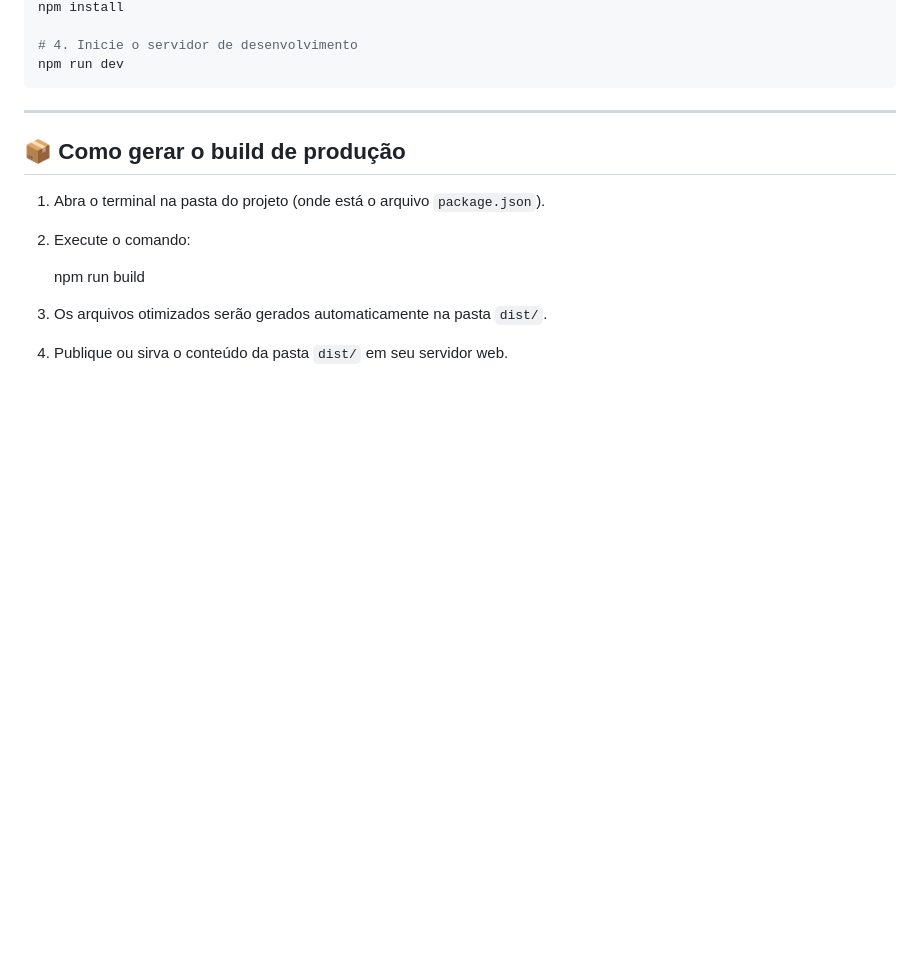
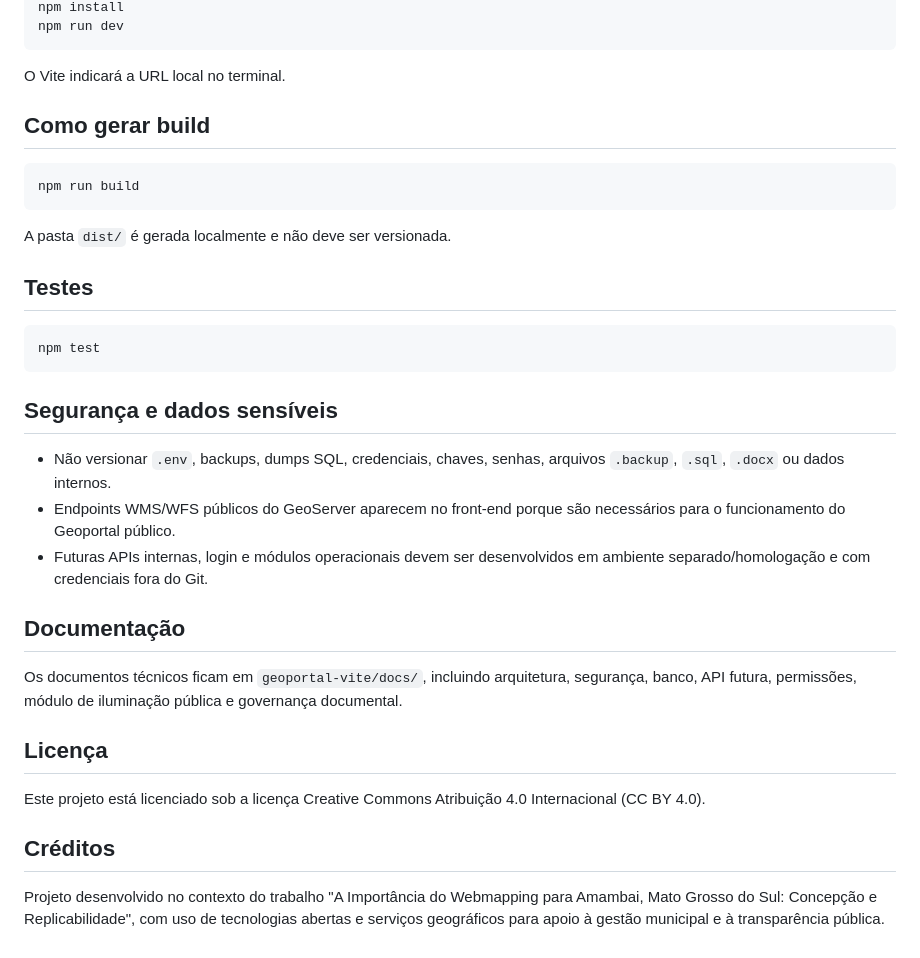
Before and after one commit to apschisky/geoportal-amambai, a Markdown page: geoportal-vite/README.md, the part around one of its changes. Drawn GitHub-style; blank space fills up the shorter version.

````diff
--- a/geoportal-vite/README.md
+++ b/geoportal-vite/README.md
@@ -73,17 +69,37 @@ cd geoportal-amambai
 npm install
-
-# 4. Inicie o servidor de desenvolvimento
 npm run dev
 ```
 
----
+O Vite indicará a URL local no terminal.
 
-## 📦 Como gerar o build de produção
+## Como gerar build
 
-1. Abra o terminal na pasta do projeto (onde está o arquivo `package.json`).
-2. Execute o comando:
+```bash
+npm run build
+```
 
-    npm run build
+A pasta `dist/` é gerada localmente e não deve ser versionada.
 
-3. Os arquivos otimizados serão gerados automaticamente na pasta `dist/`.
-4. Publique ou sirva o conteúdo da pasta `dist/` em seu servidor web.
+## Testes
+
+```bash
+npm test
+```
+
+## Segurança e dados sensíveis
+
+- Não versionar `.env`, backups, dumps SQL, credenciais, chaves, senhas, arquivos `.backup`, `.sql`, `.docx` ou dados internos.
+- Endpoints WMS/WFS públicos do GeoServer aparecem no front-end porque são necessários para o funcionamento do Geoportal público.
+- Futuras APIs internas, login e módulos operacionais devem ser desenvolvidos em ambiente separado/homologação e com credenciais fora do Git.
+
+## Documentação
+
+Os documentos técnicos ficam em `geoportal-vite/docs/`, incluindo arquitetura, segurança, banco, API futura, permissões, módulo de iluminação pública e governança documental.
+
+## Licença
+
+Este projeto está licenciado sob a licença Creative Commons Atribuição 4.0 Internacional (CC BY 4.0).
+
+## Créditos
+
+Projeto desenvolvido no contexto do trabalho "A Importância do Webmapping para Amambai, Mato Grosso do Sul: Concepção e Replicabilidade", com uso de tecnologias abertas e serviços geográficos para apoio à gestão municipal e à transparência pública.
````
Also changed, not shown: other parts of geoportal-vite/README.md (+46 -50 lines).
